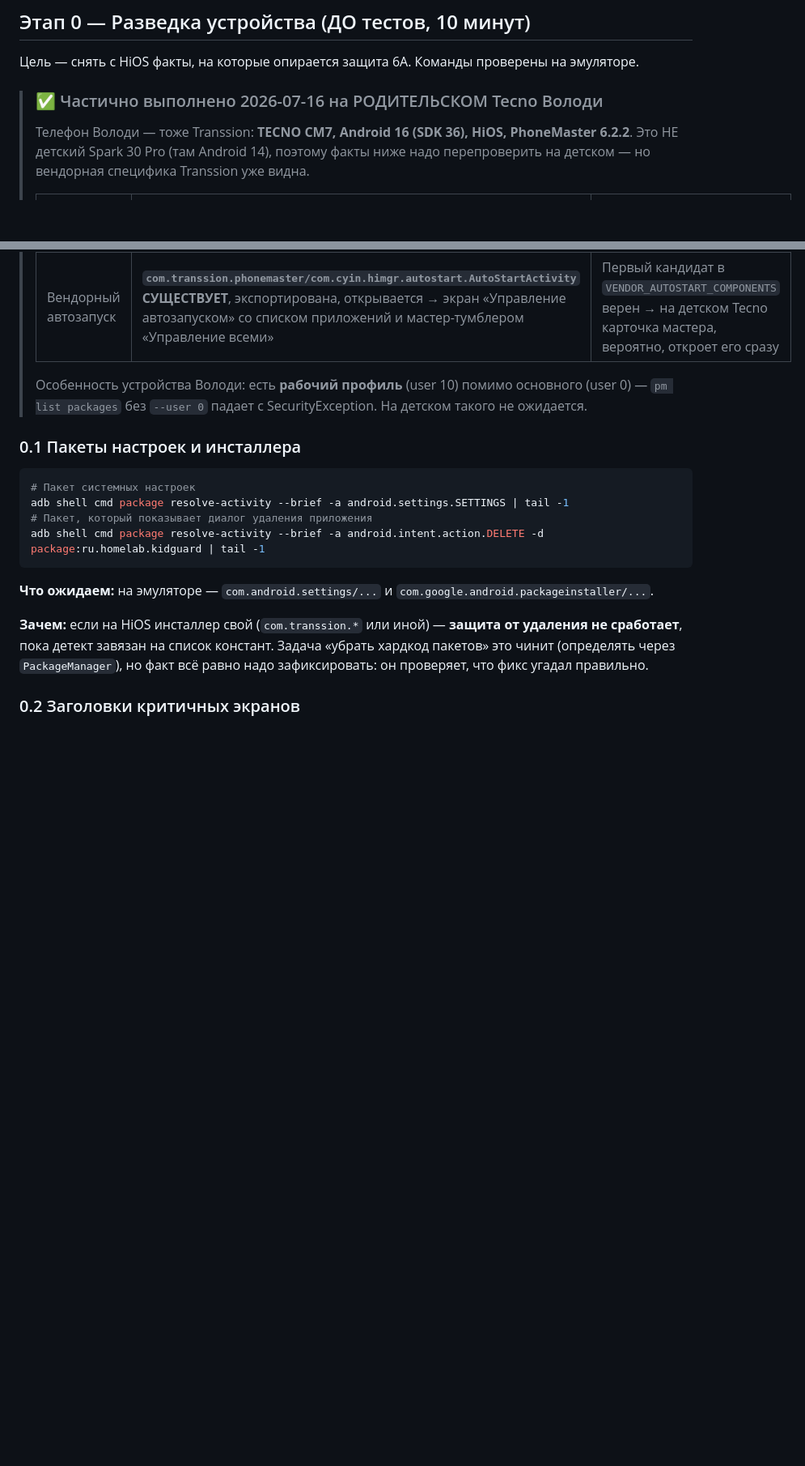
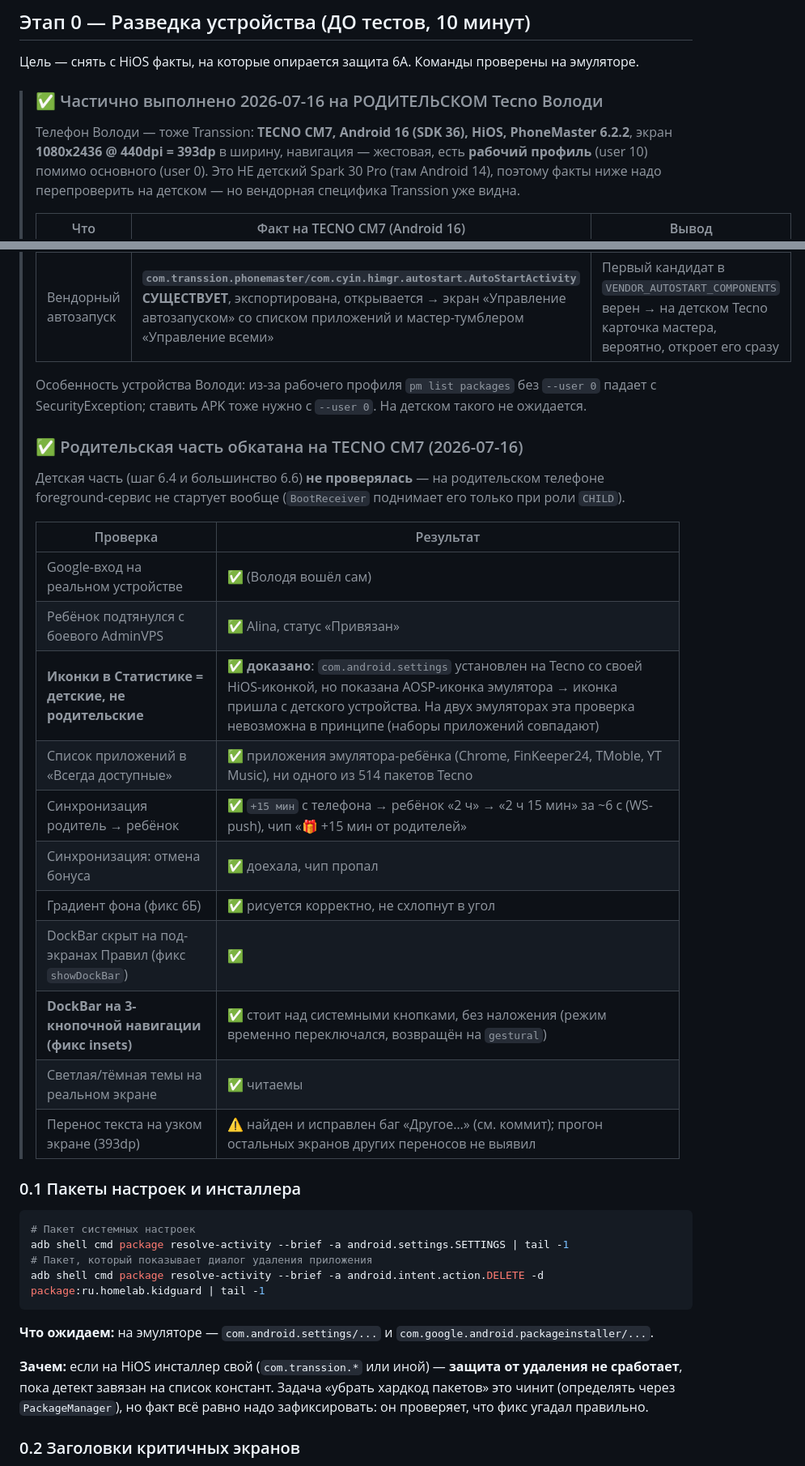
Before and after one commit to Cha1000000/KidGuard, a Markdown page: docs/plans/milestone-06v-field-test-checklist.md, 2 parts joined by grey strips. Shown at 81% size. GitHub-like rendering; blank space fills up the shorter version.

Commit message:
docs: результаты обкатки родительской части на TECNO CM7
Родительская часть прошла на реальном устройстве. Главное — доказан
фикс с иконками Статистики: com.android.settings установлен на Tecno со
своей HiOS-иконкой, но приложение показало AOSP-иконку эмулятора, то
есть иконка пришла с ДЕТСКОГО устройства через сервер. На двух
эмуляторах эта проверка невозможна: наборы приложений совпадают.

Также подтверждены на железе: связка с боевым AdminVPS, синхронизация в
обе стороны через WS-push (~6 с), фикс градиента, фикс showDockBar, фикс
insets DockBar на 3-кнопочной навигации, обе темы.

Записаны параметры устройства (1080x2436 @ 440dpi = 393dp, рабочий
профиль → нужен --user 0) и явно отмечено, что шаг 6.4 и большинство 6.6
не проверялись: это детская часть, на родительском телефоне
foreground-сервис не стартует.

Co-Authored-By: Claude Opus 4.8 <noreply@anthropic.com>

```diff
--- a/docs/plans/milestone-06v-field-test-checklist.md
+++ b/docs/plans/milestone-06v-field-test-checklist.md
@@ -24,7 +24,9 @@
 Цель — снять с HiOS факты, на которые опирается защита 6А. Команды проверены на эмуляторе.
 
 > ### ✅ Частично выполнено 2026-07-16 на РОДИТЕЛЬСКОМ Tecno Володи
-> Телефон Володи — тоже Transsion: **TECNO CM7, Android 16 (SDK 36), HiOS, PhoneMaster 6.2.2**.
+> Телефон Володи — тоже Transsion: **TECNO CM7, Android 16 (SDK 36), HiOS, PhoneMaster 6.2.2**,
+> экран **1080x2436 @ 440dpi = 393dp** в ширину, навигация — жестовая, есть **рабочий профиль**
+> (user 10) помимо основного (user 0).
 > Это НЕ детский Spark 30 Pro (там Android 14), поэтому факты ниже надо перепроверить на детском —
 > но вендорная специфика Transsion уже видна.
 >
@@ -34,8 +36,26 @@
 > | Пакет инсталлера | `com.google.android.packageinstaller` (стандартный) | Хардкод бы выжил; резолв через PackageManager — страховка |
 > | Вендорный автозапуск | **`com.transsion.phonemaster/com.cyin.himgr.autostart.AutoStartActivity` СУЩЕСТВУЕТ**, экспортирована, открывается → экран «Управление автозапуском» со списком приложений и мастер-тумблером «Управление всеми» | Первый кандидат в `VENDOR_AUTOSTART_COMPONENTS` верен → на детском Tecno карточка мастера, вероятно, откроет его сразу |
 >
-> Особенность устройства Володи: есть **рабочий профиль** (user 10) помимо основного (user 0) —
-> `pm list packages` без `--user 0` падает с SecurityException. На детском такого не ожидается.
+> Особенность устройства Володи: из-за рабочего профиля `pm list packages` без `--user 0` падает с
+> SecurityException; ставить APK тоже нужно с `--user 0`. На детском такого не ожидается.
+>
+> ### ✅ Родительская часть обкатана на TECNO CM7 (2026-07-16)
+> Детская часть (шаг 6.4 и большинство 6.6) **не проверялась** — на родительском телефоне
+> foreground-сервис не стартует вообще (`BootReceiver` поднимает его только при роли `CHILD`).
+>
+> | Проверка | Результат |
+> |---|---|
+> | Google-вход на реальном устройстве | ✅ (Володя вошёл сам) |
+> | Ребёнок подтянулся с боевого AdminVPS | ✅ Alina, статус «Привязан» |
+> | **Иконки в Статистике = детские, не родительские** | ✅ **доказано**: `com.android.settings` установлен на Tecno со своей HiOS-иконкой, но показана AOSP-иконка эмулятора → иконка пришла с детского устройства. На двух эмуляторах эта проверка невозможна в принципе (наборы приложений совпадают) |
+> | Список приложений в «Всегда доступные» | ✅ приложения эмулятора-ребёнка (Chrome, FinKeeper24, TMoble, YT Music), ни одного из 514 пакетов Tecno |
+> | Синхронизация родитель → ребёнок | ✅ `+15 мин` с телефона → ребёнок «2 ч» → «2 ч 15 мин» за ~6 с (WS-push), чип «🎁 +15 мин от родителей» |
+> | Синхронизация: отмена бонуса | ✅ доехала, чип пропал |
+> | Градиент фона (фикс 6Б) | ✅ рисуется корректно, не схлопнут в угол |
+> | DockBar скрыт на под-экранах Правил (фикс `showDockBar`) | ✅ |
+> | **DockBar на 3-кнопочной навигации (фикс insets)** | ✅ стоит над системными кнопками, без наложения (режим временно переключался, возвращён на `gestural`) |
+> | Светлая/тёмная темы на реальном экране | ✅ читаемы |
+> | Перенос текста на узком экране (393dp) | ⚠️ найден и исправлен баг «Другое…» (см. коммит); прогон остальных экранов других переносов не выявил |
 
 ### 0.1 Пакеты настроек и инсталлера
 
```
